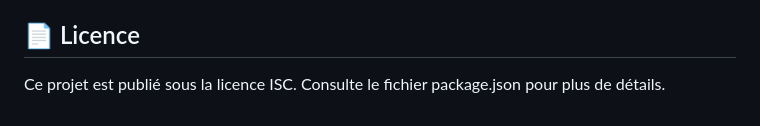
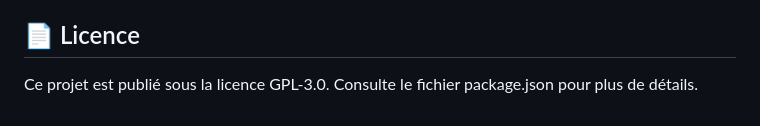
Before and after one commit to MXASoundNDEv/MxSpotyBrokenEyeTest, a Markdown page: ReadMe.md, the part around the change. Rendered like a GitHub page.

```diff
--- a/ReadMe.md
+++ b/ReadMe.md
@@ -114,5 +114,5 @@ Si tu as des suggestions ou des améliorations à proposer,
 n’hésite pas à faire un fork et à ouvrir une pull request.
 
 ## 📄 Licence
-Ce projet est publié sous la licence ISC.
+Ce projet est publié sous la licence GPL-3.0.
 Consulte le fichier package.json pour plus de détails.
```
